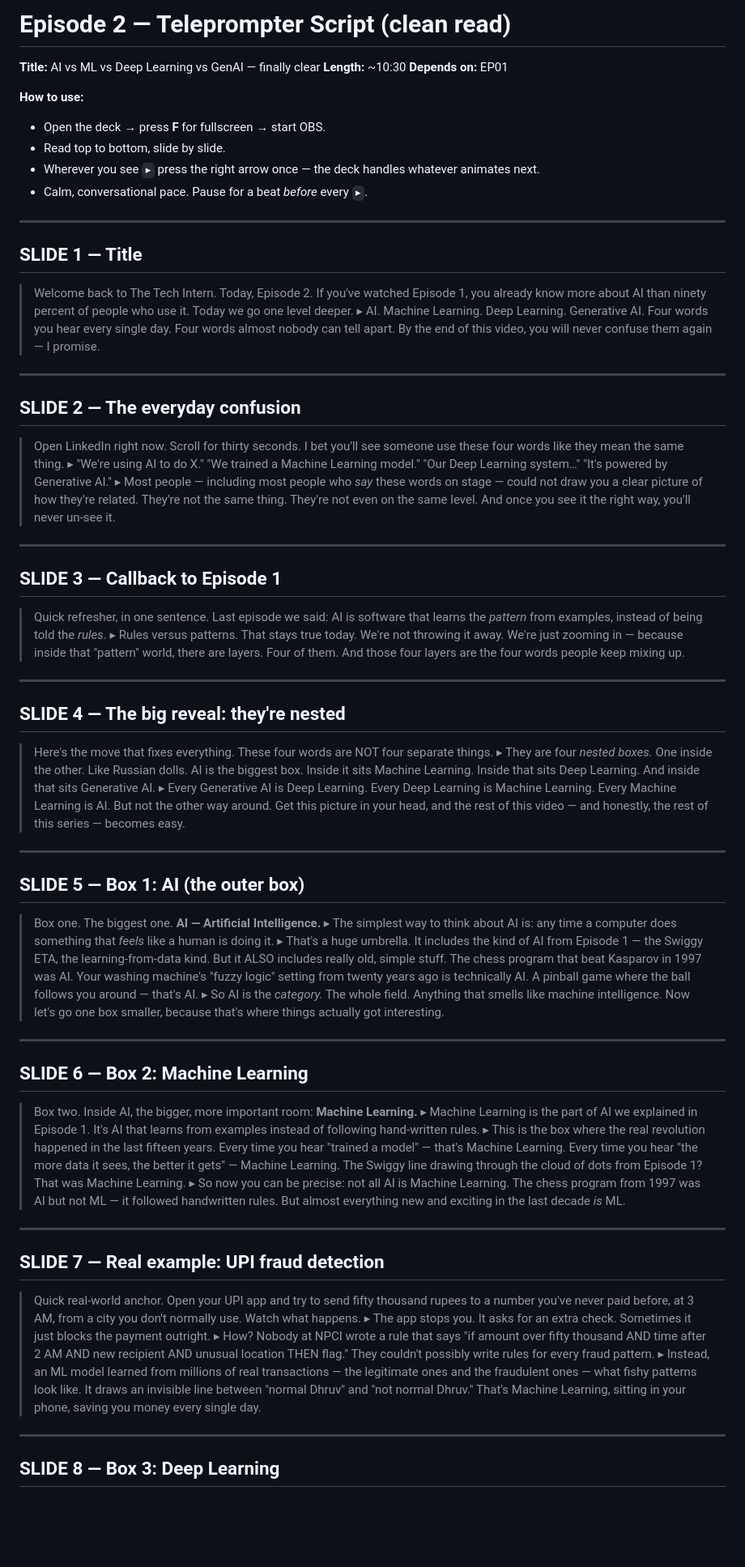
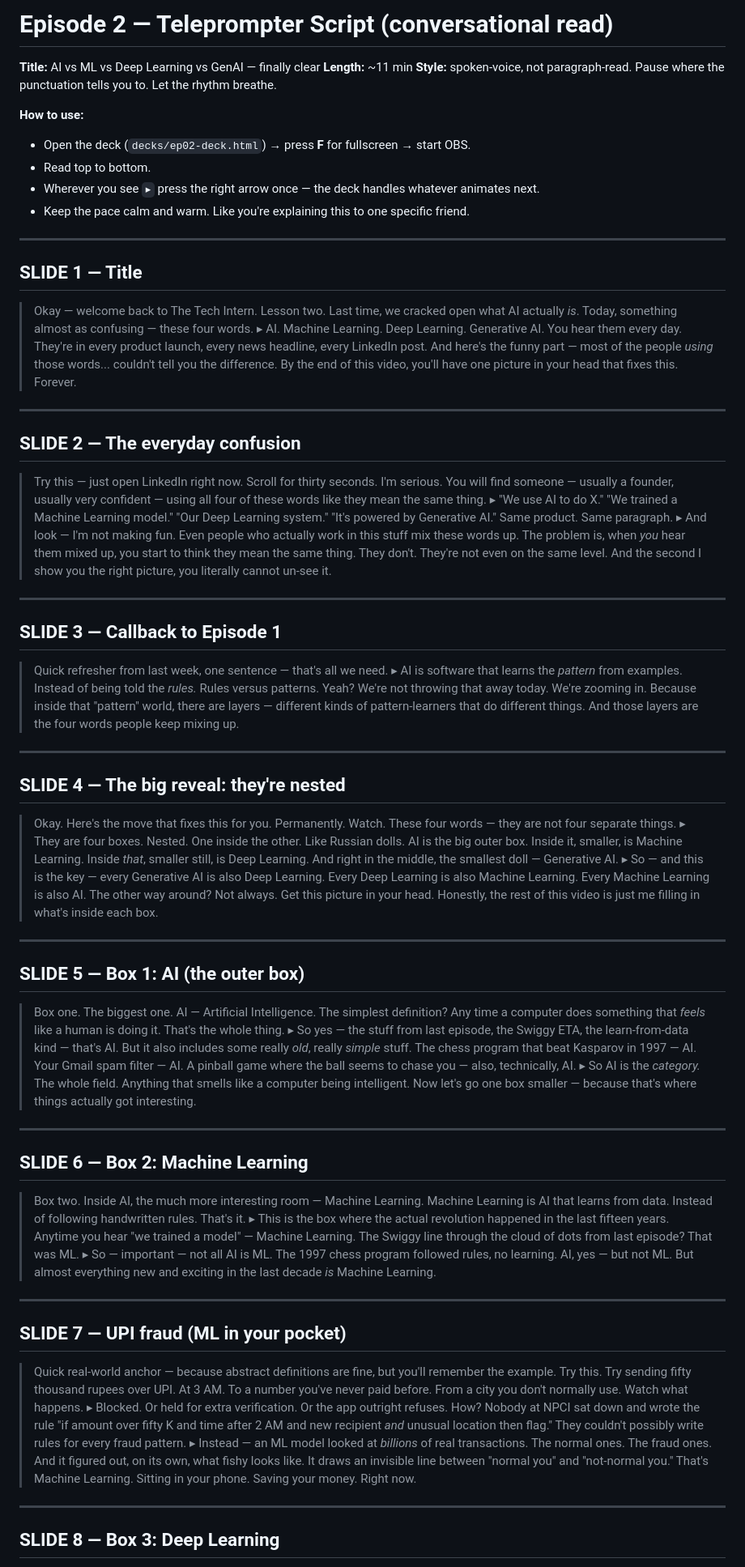
Before and after one commit to dhruvateja06/Videos, a Markdown page: tti-studio/scripts/ep02-script.md, the part around one of its changes. Shown at 81% size. GitHub-like rendering; blank space fills up the shorter version.

```diff
--- a/tti-studio/scripts/ep02-script.md
+++ b/tti-studio/scripts/ep02-script.md
@@ -1,92 +1,91 @@
-# Episode 2 — Teleprompter Script (clean read)
+# Episode 2 — Teleprompter Script (conversational read)
 
 **Title:** AI vs ML vs Deep Learning vs GenAI — finally clear
-**Length:** ~10:30
-**Depends on:** EP01
+**Length:** ~11 min
+**Style:** spoken-voice, not paragraph-read. Pause where the punctuation tells you to. Let the rhythm breathe.
 
 **How to use:**
-- Open the deck → press **F** for fullscreen → start OBS.
-- Read top to bottom, slide by slide.
+- Open the deck (`decks/ep02-deck.html`) → press **F** for fullscreen → start OBS.
+- Read top to bottom.
 - Wherever you see `▸` press the right arrow once — the deck handles whatever animates next.
-- Calm, conversational pace. Pause for a beat *before* every `▸`.
+- Keep the pace calm and warm. Like you're explaining this to one specific friend.
 
 ---
 
 ## SLIDE 1 — Title
 
-> Welcome back to The Tech Intern. Today, Episode 2.
-> If you've watched Episode 1, you already know more about AI than ninety percent of people who use it. Today we go one level deeper.
+> Okay — welcome back to The Tech Intern. Lesson two.
+> Last time, we cracked open what AI actually *is*. Today, something almost as confusing — these four words.
 > ▸
 > AI. Machine Learning. Deep Learning. Generative AI.
-> Four words you hear every single day. Four words almost nobody can tell apart. By the end of this video, you will never confuse them again — I promise.
+> You hear them every day. They're in every product launch, every news headline, every LinkedIn post. And here's the funny part — most of the people *using* those words... couldn't tell you the difference. By the end of this video, you'll have one picture in your head that fixes this. Forever.
 
 ---
 
 ## SLIDE 2 — The everyday confusion
 
-> Open LinkedIn right now. Scroll for thirty seconds. I bet you'll see someone use these four words like they mean the same thing.
+> Try this — just open LinkedIn right now. Scroll for thirty seconds. I'm serious.
+> You will find someone — usually a founder, usually very confident — using all four of these words like they mean the same thing.
 > ▸
-> "We're using AI to do X."
-> "We trained a Machine Learning model."
-> "Our Deep Learning system…"
-> "It's powered by Generative AI."
+> "We use AI to do X." "We trained a Machine Learning model." "Our Deep Learning system." "It's powered by Generative AI." Same product. Same paragraph.
 > ▸
-> Most people — including most people who *say* these words on stage — could not draw you a clear picture of how they're related. They're not the same thing. They're not even on the same level. And once you see it the right way, you'll never un-see it.
+> And look — I'm not making fun. Even people who actually work in this stuff mix these words up. The problem is, when *you* hear them mixed up, you start to think they mean the same thing. They don't. They're not even on the same level. And the second I show you the right picture, you literally cannot un-see it.
 
 ---
 
 ## SLIDE 3 — Callback to Episode 1
 
-> Quick refresher, in one sentence. Last episode we said: AI is software that learns the *pattern* from examples, instead of being told the *rules*.
+> Quick refresher from last week, one sentence — that's all we need.
 > ▸
-> Rules versus patterns. That stays true today. We're not throwing it away. We're just zooming in — because inside that "pattern" world, there are layers. Four of them. And those four layers are the four words people keep mixing up.
+> AI is software that learns the *pattern* from examples. Instead of being told the *rules.* Rules versus patterns. Yeah?
+> We're not throwing that away today. We're zooming in. Because inside that "pattern" world, there are layers — different kinds of pattern-learners that do different things. And those layers are the four words people keep mixing up.
 
 ---
 
 ## SLIDE 4 — The big reveal: they're nested
 
-> Here's the move that fixes everything. These four words are NOT four separate things.
+> Okay. Here's the move that fixes this for you. Permanently. Watch.
+> These four words — they are not four separate things.
 > ▸
-> They are four *nested boxes.* One inside the other. Like Russian dolls.
-> AI is the biggest box. Inside it sits Machine Learning. Inside that sits Deep Learning. And inside that sits Generative AI.
+> They are four boxes. Nested. One inside the other. Like Russian dolls.
+> AI is the big outer box. Inside it, smaller, is Machine Learning. Inside *that*, smaller still, is Deep Learning. And right in the middle, the smallest doll — Generative AI.
 > ▸
-> Every Generative AI is Deep Learning. Every Deep Learning is Machine Learning. Every Machine Learning is AI. But not the other way around. Get this picture in your head, and the rest of this video — and honestly, the rest of this series — becomes easy.
+> So — and this is the key — every Generative AI is also Deep Learning. Every Deep Learning is also Machine Learning. Every Machine Learning is also AI. The other way around? Not always. Get this picture in your head. Honestly, the rest of this video is just me filling in what's inside each box.
 
 ---
 
 ## SLIDE 5 — Box 1: AI (the outer box)
 
-> Box one. The biggest one. **AI — Artificial Intelligence.**
+> Box one. The biggest one. AI — Artificial Intelligence.
+> The simplest definition? Any time a computer does something that *feels* like a human is doing it. That's the whole thing.
 > ▸
-> The simplest way to think about AI is: any time a computer does something that *feels* like a human is doing it.
+> So yes — the stuff from last episode, the Swiggy ETA, the learn-from-data kind — that's AI. But it also includes some really *old*, really *simple* stuff.
+> The chess program that beat Kasparov in 1997 — AI. Your Gmail spam filter — AI. A pinball game where the ball seems to chase you — also, technically, AI.
 > ▸
-> That's a huge umbrella. It includes the kind of AI from Episode 1 — the Swiggy ETA, the learning-from-data kind. But it ALSO includes really old, simple stuff. The chess program that beat Kasparov in 1997 was AI. Your washing machine's "fuzzy logic" setting from twenty years ago is technically AI. A pinball game where the ball follows you around — that's AI.
-> ▸
-> So AI is the *category.* The whole field. Anything that smells like machine intelligence. Now let's go one box smaller, because that's where things actually got interesting.
+> So AI is the *category.* The whole field. Anything that smells like a computer being intelligent. Now let's go one box smaller — because that's where things actually got interesting.
 
 ---
 
 ## SLIDE 6 — Box 2: Machine Learning
 
-> Box two. Inside AI, the bigger, more important room: **Machine Learning.**
+> Box two. Inside AI, the much more interesting room — Machine Learning.
+> Machine Learning is AI that learns from data. Instead of following handwritten rules. That's it.
 > ▸
-> Machine Learning is the part of AI we explained in Episode 1. It's AI that learns from examples instead of following hand-written rules.
+> This is the box where the actual revolution happened in the last fifteen years. Anytime you hear "we trained a model" — Machine Learning. The Swiggy line through the cloud of dots from last episode? That was ML.
 > ▸
-> This is the box where the real revolution happened in the last fifteen years. Every time you hear "trained a model" — that's Machine Learning. Every time you hear "the more data it sees, the better it gets" — Machine Learning. The Swiggy line drawing through the cloud of dots from Episode 1? That was Machine Learning.
-> ▸
-> So now you can be precise: not all AI is Machine Learning. The chess program from 1997 was AI but not ML — it followed handwritten rules. But almost everything new and exciting in the last decade *is* ML.
+> So — important — not all AI is ML. The 1997 chess program followed rules, no learning. AI, yes — but not ML. But almost everything new and exciting in the last decade *is* Machine Learning.
 
 ---
 
-## SLIDE 7 — Real example: UPI fraud detection
+## SLIDE 7 — UPI fraud (ML in your pocket)
 
-> Quick real-world anchor. Open your UPI app and try to send fifty thousand rupees to a number you've never paid before, at 3 AM, from a city you don't normally use. Watch what happens.
+> Quick real-world anchor — because abstract definitions are fine, but you'll remember the example.
+> Try this. Try sending fifty thousand rupees over UPI. At 3 AM. To a number you've never paid before. From a city you don't normally use. Watch what happens.
 > ▸
-> The app stops you. It asks for an extra check. Sometimes it just blocks the payment outright.
+> Blocked. Or held for extra verification. Or the app outright refuses.
+> How? Nobody at NPCI sat down and wrote the rule "if amount over fifty K and time after 2 AM and new recipient *and* unusual location then flag." They couldn't possibly write rules for every fraud pattern.
 > ▸
-> How? Nobody at NPCI wrote a rule that says "if amount over fifty thousand AND time after 2 AM AND new recipient AND unusual location THEN flag." They couldn't possibly write rules for every fraud pattern.
-> ▸
-> Instead, an ML model learned from millions of real transactions — the legitimate ones and the fraudulent ones — what fishy patterns look like. It draws an invisible line between "normal Dhruv" and "not normal Dhruv." That's Machine Learning, sitting in your phone, saving you money every single day.
+> Instead — an ML model looked at *billions* of real transactions. The normal ones. The fraud ones. And it figured out, on its own, what fishy looks like. It draws an invisible line between "normal you" and "not-normal you." That's Machine Learning. Sitting in your phone. Saving your money. Right now.
 
 ---
 
```
Also changed, not shown: other parts of tti-studio/scripts/ep02-script.md (+50 -62 lines).
